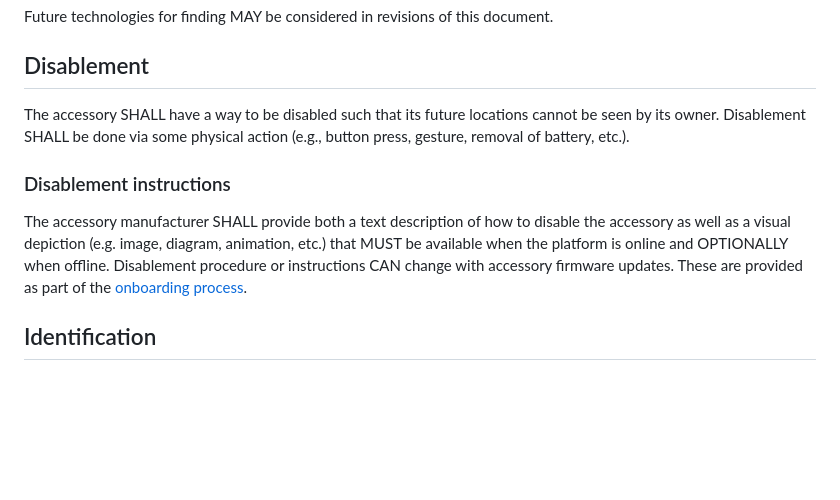
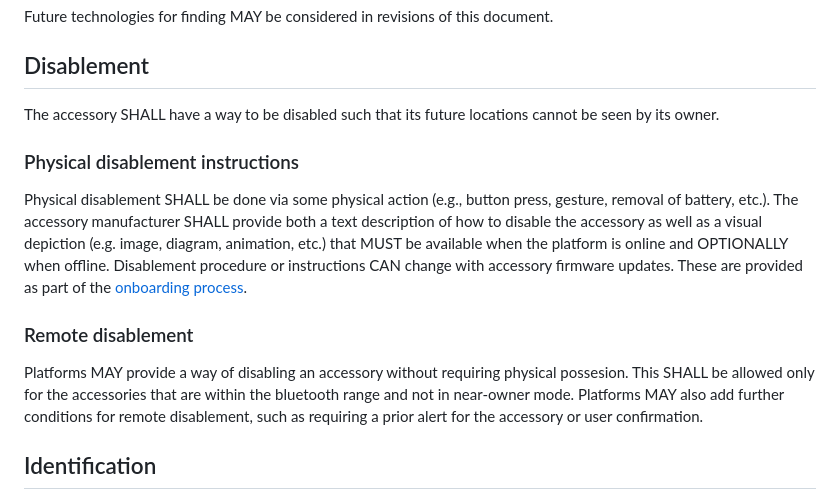
Before and after one commit to ietf-wg-dult/accessory-protocol, a Markdown page: draft-ietf-dult-accessory-protocol.md, the part around the change. Rendered like a GitHub page; blank space fills up the shorter version.

Commit message:
Add language for remote disablement

```diff
--- a/draft-ietf-dult-accessory-protocol.md
+++ b/draft-ietf-dult-accessory-protocol.md
@@ -627,10 +627,13 @@ The accessory SHOULD provide alternate means to help find it, e.g. by vibrating
 Future technologies for finding MAY be considered in revisions of this document.
 
 ## Disablement
-The accessory SHALL have a way to be disabled such that its future locations cannot be seen by its owner. Disablement SHALL be done via some physical action (e.g., button press, gesture, removal of battery, etc.).
+The accessory SHALL have a way to be disabled such that its future locations cannot be seen by its owner.
 
-### Disablement instructions
-The accessory manufacturer SHALL provide both a text description of how to disable the accessory as well as a visual depiction (e.g. image, diagram, animation, etc.) that MUST be available when the platform is online and OPTIONALLY when offline. Disablement procedure or instructions CAN change with accessory firmware updates. These are provided as part of the [onboarding process](#onboarding).
+### Physical disablement instructions
+Physical disablement SHALL be done via some physical action (e.g., button press, gesture, removal of battery, etc.). The accessory manufacturer SHALL provide both a text description of how to disable the accessory as well as a visual depiction (e.g. image, diagram, animation, etc.) that MUST be available when the platform is online and OPTIONALLY when offline. Disablement procedure or instructions CAN change with accessory firmware updates. These are provided as part of the [onboarding process](#onboarding).
+
+### Remote disablement
+Platforms MAY provide a way of disabling an accessory without requiring physical possesion. This SHALL be allowed only for the accessories that are within the bluetooth range and not in near-owner mode. Platforms MAY also add further conditions for remote disablement, such as requiring a prior alert for the accessory or user confirmation.
 
 ## Identification
 The accessory MUST include a way to uniquely identify it - either via a serial number or other privacy-preserving solution. Guidelines for serial numbers only apply if the accessory supports identification via a serial number.
```
